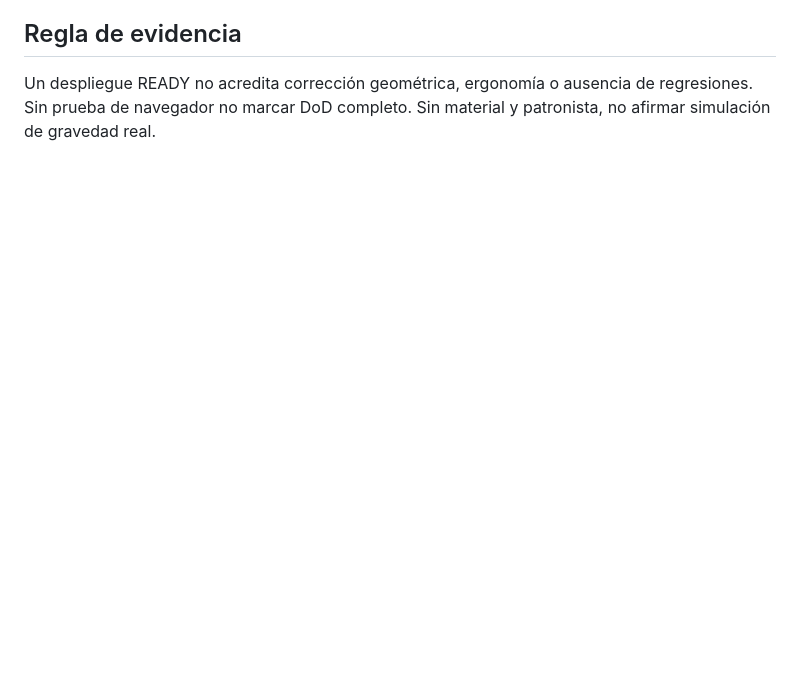
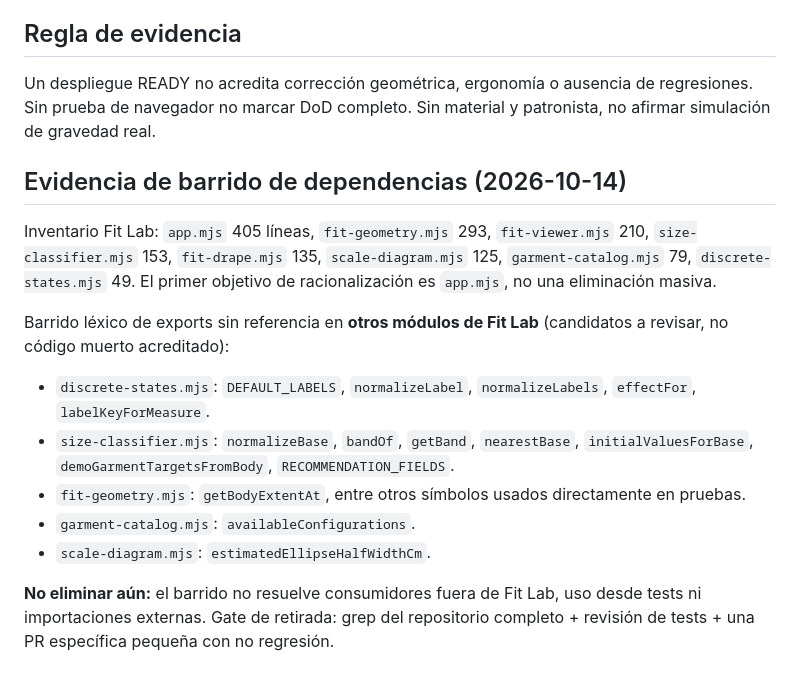
Before and after one commit to dunay2/nubyra-site, a Markdown page: docs/fit-lab/UX_V2_DOR_DOD_TECH_AUDIT.md, the part around the change. Rendered like a GitHub page; blank space fills up the shorter version.

Commit message:
docs(fit-lab): record evidence-based unused-export candidates, no premature deletion

```diff
--- a/docs/fit-lab/UX_V2_DOR_DOD_TECH_AUDIT.md
+++ b/docs/fit-lab/UX_V2_DOR_DOD_TECH_AUDIT.md
@@ -62,3 +62,16 @@ Fecha: 2026-10-14. Estado: prototipo de investigación; sin validación de patro
 
 ## Regla de evidencia
 Un despliegue READY no acredita corrección geométrica, ergonomía o ausencia de regresiones. Sin prueba de navegador no marcar DoD completo. Sin material y patronista, no afirmar simulación de gravedad real.
+
+## Evidencia de barrido de dependencias (2026-10-14)
+
+Inventario Fit Lab: `app.mjs` 405 líneas, `fit-geometry.mjs` 293, `fit-viewer.mjs` 210, `size-classifier.mjs` 153, `fit-drape.mjs` 135, `scale-diagram.mjs` 125, `garment-catalog.mjs` 79, `discrete-states.mjs` 49. El primer objetivo de racionalización es `app.mjs`, no una eliminación masiva.
+
+Barrido léxico de exports sin referencia en **otros módulos de Fit Lab** (candidatos a revisar, no código muerto acreditado):
+- `discrete-states.mjs`: `DEFAULT_LABELS`, `normalizeLabel`, `normalizeLabels`, `effectFor`, `labelKeyForMeasure`.
+- `size-classifier.mjs`: `normalizeBase`, `bandOf`, `getBand`, `nearestBase`, `initialValuesForBase`, `demoGarmentTargetsFromBody`, `RECOMMENDATION_FIELDS`.
+- `fit-geometry.mjs`: `getBodyExtentAt`, entre otros símbolos usados directamente en pruebas.
+- `garment-catalog.mjs`: `availableConfigurations`.
+- `scale-diagram.mjs`: `estimatedEllipseHalfWidthCm`.
+
+**No eliminar aún:** el barrido no resuelve consumidores fuera de Fit Lab, uso desde tests ni importaciones externas. Gate de retirada: grep del repositorio completo + revisión de tests + una PR específica pequeña con no regresión.
```
